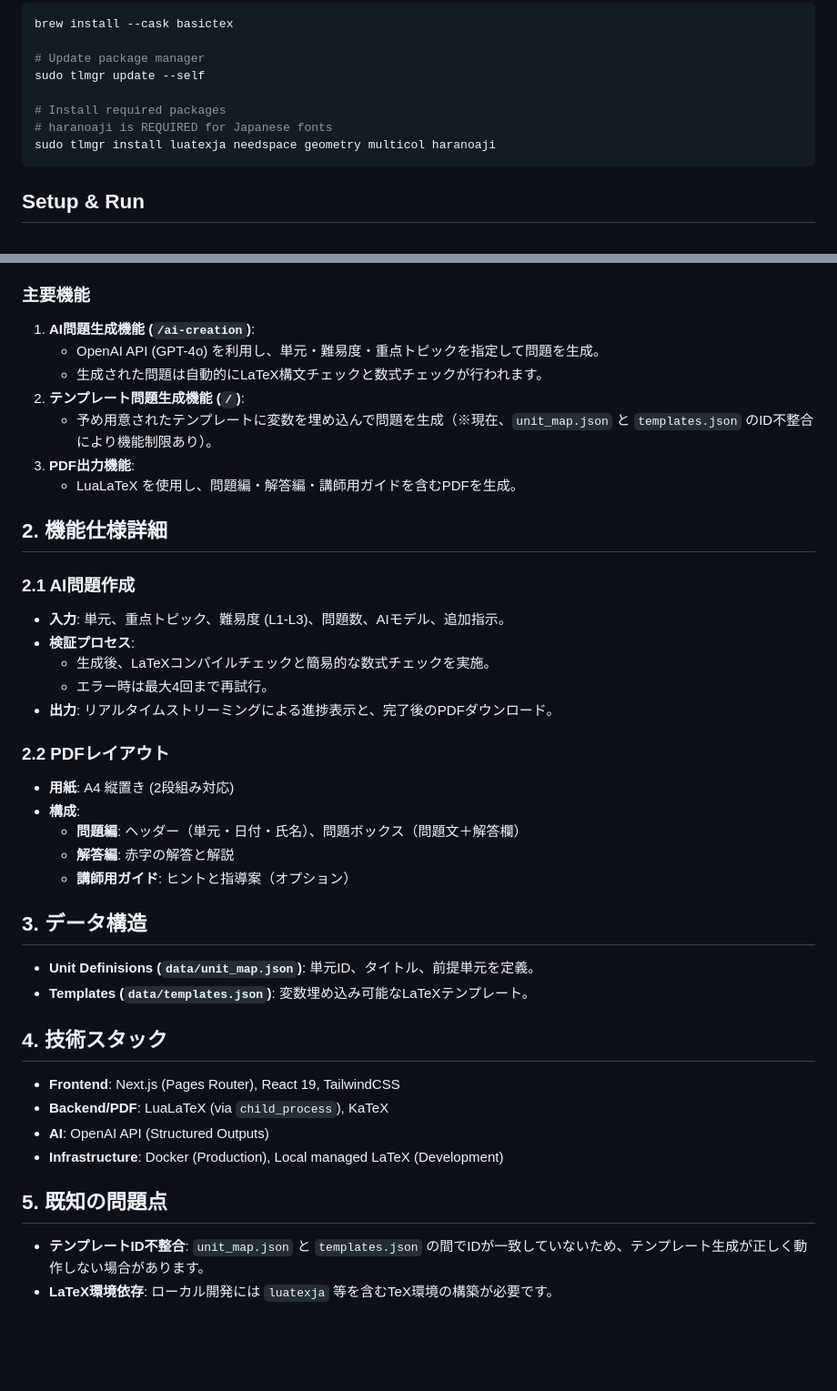
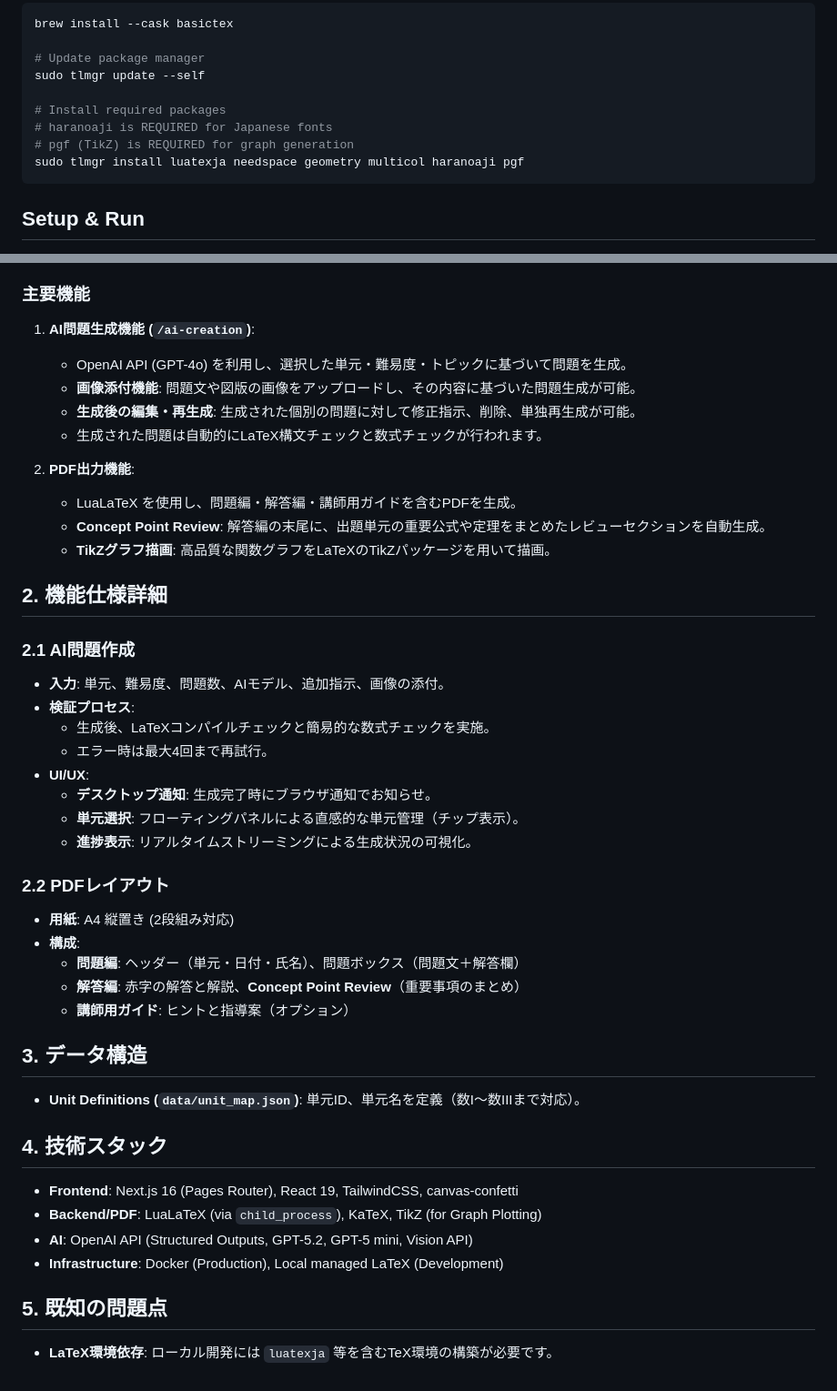
Before and after one commit to TatsuruHisanaga/math-app, a Markdown page: README.md, 2 parts joined by grey strips. Shown at 91% size. Drawn GitHub-style; blank space fills up the shorter version.

Commit message:
chore: READMEを更新

````diff
--- a/README.md
+++ b/README.md
@@ -19,7 +19,8 @@ sudo tlmgr update --self
 
 # Install required packages
 # haranoaji is REQUIRED for Japanese fonts
-sudo tlmgr install luatexja needspace geometry multicol haranoaji
+# pgf (TikZ) is REQUIRED for graph generation
+sudo tlmgr install luatexja needspace geometry multicol haranoaji pgf
 ```
 
 ## Setup & Run
@@ -58,40 +59,45 @@ sudo tlmgr install luatexja needspace geometry multicol haranoaji
 
 ### 主要機能
 1.  **AI問題生成機能 (`/ai-creation`)**:
-    - OpenAI API (GPT-4o) を利用し、単元・難易度・重点トピックを指定して問題を生成。
+    - OpenAI API (GPT-4o) を利用し、選択した単元・難易度・トピックに基づいて問題を生成。
+    - **画像添付機能**: 問題文や図版の画像をアップロードし、その内容に基づいた問題生成が可能。
+    - **生成後の編集・再生成**: 生成された個別の問題に対して修正指示、削除、単独再生成が可能。
     - 生成された問題は自動的にLaTeX構文チェックと数式チェックが行われます。
-2.  **テンプレート問題生成機能 (`/`)**:
-    - 予め用意されたテンプレートに変数を埋め込んで問題を生成（※現在、`unit_map.json` と `templates.json` のID不整合により機能制限あり）。
-3.  **PDF出力機能**:
+
+2.  **PDF出力機能**:
     - LuaLaTeX を使用し、問題編・解答編・講師用ガイドを含むPDFを生成。
+    - **Concept Point Review**: 解答編の末尾に、出題単元の重要公式や定理をまとめたレビューセクションを自動生成。
+    - **TikZグラフ描画**: 高品質な関数グラフをLaTeXのTikZパッケージを用いて描画。
 
 ## 2. 機能仕様詳細
 
 ### 2.1 AI問題作成
-- **入力**: 単元、重点トピック、難易度 (L1-L3)、問題数、AIモデル、追加指示。
+- **入力**: 単元、難易度、問題数、AIモデル、追加指示、画像の添付。
 - **検証プロセス**:
     - 生成後、LaTeXコンパイルチェックと簡易的な数式チェックを実施。
     - エラー時は最大4回まで再試行。
-- **出力**: リアルタイムストリーミングによる進捗表示と、完了後のPDFダウンロード。
+- **UI/UX**:
+    - **デスクトップ通知**: 生成完了時にブラウザ通知でお知らせ。
+    - **単元選択**: フローティングパネルによる直感的な単元管理（チップ表示）。
+    - **進捗表示**: リアルタイムストリーミングによる生成状況の可視化。
 
 ### 2.2 PDFレイアウト
 - **用紙**: A4 縦置き (2段組み対応)
 - **構成**:
     - **問題編**: ヘッダー（単元・日付・氏名）、問題ボックス（問題文＋解答欄）
-    - **解答編**: 赤字の解答と解説
+    - **解答編**: 赤字の解答と解説、**Concept Point Review**（重要事項のまとめ）
     - **講師用ガイド**: ヒントと指導案（オプション）
 
 ## 3. データ構造
 
-- **Unit Definisions (`data/unit_map.json`)**: 単元ID、タイトル、前提単元を定義。
-- **Templates (`data/templates.json`)**: 変数埋め込み可能なLaTeXテンプレート。
+- **Unit Definitions (`data/unit_map.json`)**: 単元ID、単元名を定義（数I〜数IIIまで対応）。
+
 
 ## 4. 技術スタック
-- **Frontend**: Next.js (Pages Router), React 19, TailwindCSS
-- **Backend/PDF**: LuaLaTeX (via `child_process`), KaTeX
-- **AI**: OpenAI API (Structured Outputs)
+- **Frontend**: Next.js 16 (Pages Router), React 19, TailwindCSS, canvas-confetti
+- **Backend/PDF**: LuaLaTeX (via `child_process`), KaTeX, TikZ (for Graph Plotting)
+- **AI**: OpenAI API (Structured Outputs, GPT-5.2, GPT-5 mini, Vision API)
 - **Infrastructure**: Docker (Production), Local managed LaTeX (Development)
 
 ## 5. 既知の問題点
-- **テンプレートID不整合**: `unit_map.json` と `templates.json` の間でIDが一致していないため、テンプレート生成が正しく動作しない場合があります。
 - **LaTeX環境依存**: ローカル開発には `luatexja` 等を含むTeX環境の構築が必要です。
````
